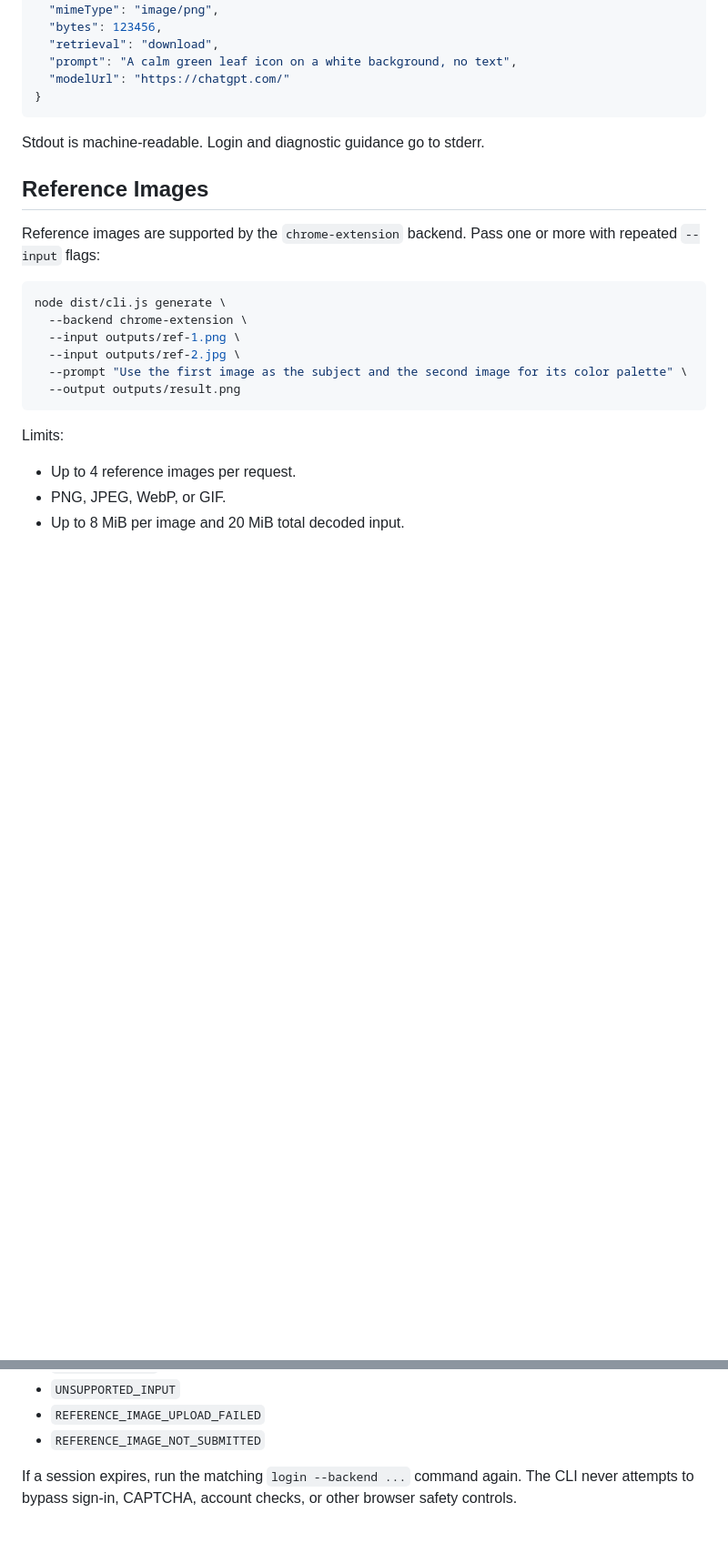
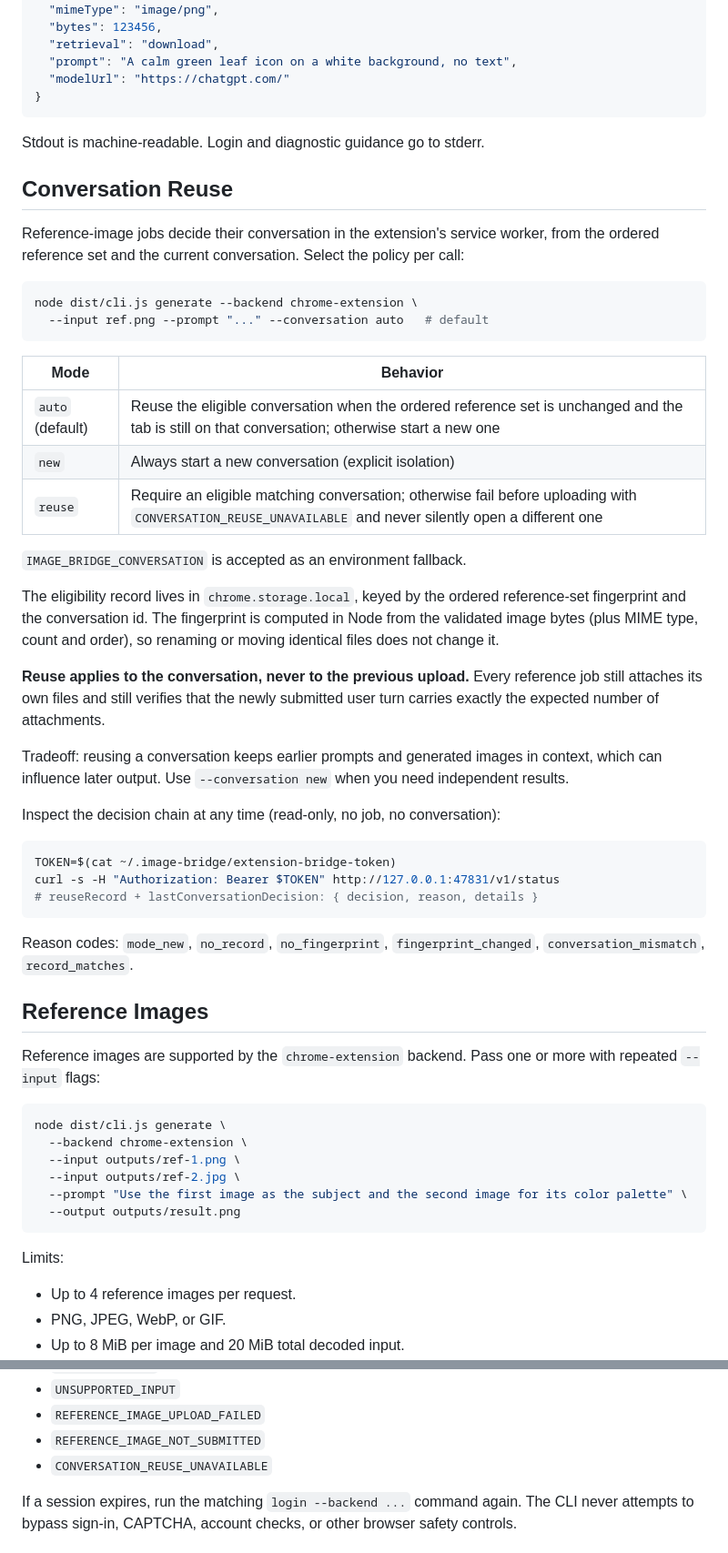
Before and after one commit to linggougou/image-bridge, a Markdown page: README.md, 2 parts joined by grey strips. Shown at 91% size. Drawn GitHub-style; blank space fills up the shorter version.

````diff
--- a/README.md
+++ b/README.md
@@ -226,6 +226,49 @@ Successful generation emits one JSON object:
 
 Stdout is machine-readable. Login and diagnostic guidance go to stderr.
 
+## Conversation Reuse
+
+Reference-image jobs decide their conversation in the extension's service
+worker, from the ordered reference set and the current conversation. Select the
+policy per call:
+
+```bash
+node dist/cli.js generate --backend chrome-extension \
+  --input ref.png --prompt "..." --conversation auto   # default
+```
+
+| Mode | Behavior |
+| --- | --- |
+| `auto` (default) | Reuse the eligible conversation when the ordered reference set is unchanged and the tab is still on that conversation; otherwise start a new one |
+| `new` | Always start a new conversation (explicit isolation) |
+| `reuse` | Require an eligible matching conversation; otherwise fail before uploading with `CONVERSATION_REUSE_UNAVAILABLE` and never silently open a different one |
+
+`IMAGE_BRIDGE_CONVERSATION` is accepted as an environment fallback.
+
+The eligibility record lives in `chrome.storage.local`, keyed by the ordered
+reference-set fingerprint and the conversation id. The fingerprint is computed
+in Node from the validated image bytes (plus MIME type, count and order), so
+renaming or moving identical files does not change it.
+
+**Reuse applies to the conversation, never to the previous upload.** Every
+reference job still attaches its own files and still verifies that the newly
+submitted user turn carries exactly the expected number of attachments.
+
+Tradeoff: reusing a conversation keeps earlier prompts and generated images in
+context, which can influence later output. Use `--conversation new` when you
+need independent results.
+
+Inspect the decision chain at any time (read-only, no job, no conversation):
+
+```bash
+TOKEN=$(cat ~/.image-bridge/extension-bridge-token)
+curl -s -H "Authorization: Bearer $TOKEN" http://127.0.0.1:47831/v1/status
+# reuseRecord + lastConversationDecision: { decision, reason, details }
+```
+
+Reason codes: `mode_new`, `no_record`, `no_fingerprint`, `fingerprint_changed`,
+`conversation_mismatch`, `record_matches`.
+
 ## Reference Images
 
 Reference images are supported by the `chrome-extension` backend. Pass one or
@@ -326,6 +369,7 @@ Important codes include:
 - `UNSUPPORTED_INPUT`
 - `REFERENCE_IMAGE_UPLOAD_FAILED`
 - `REFERENCE_IMAGE_NOT_SUBMITTED`
+- `CONVERSATION_REUSE_UNAVAILABLE`
 
 If a session expires, run the matching `login --backend ...` command again. The
 CLI never attempts to bypass sign-in, CAPTCHA, account checks, or other browser
````
Also changed, not shown: other parts of README.md (+11 -0 lines), AGENTS.md (+22 -0 lines), docs/agent-usage.md (+15 -0 lines).
